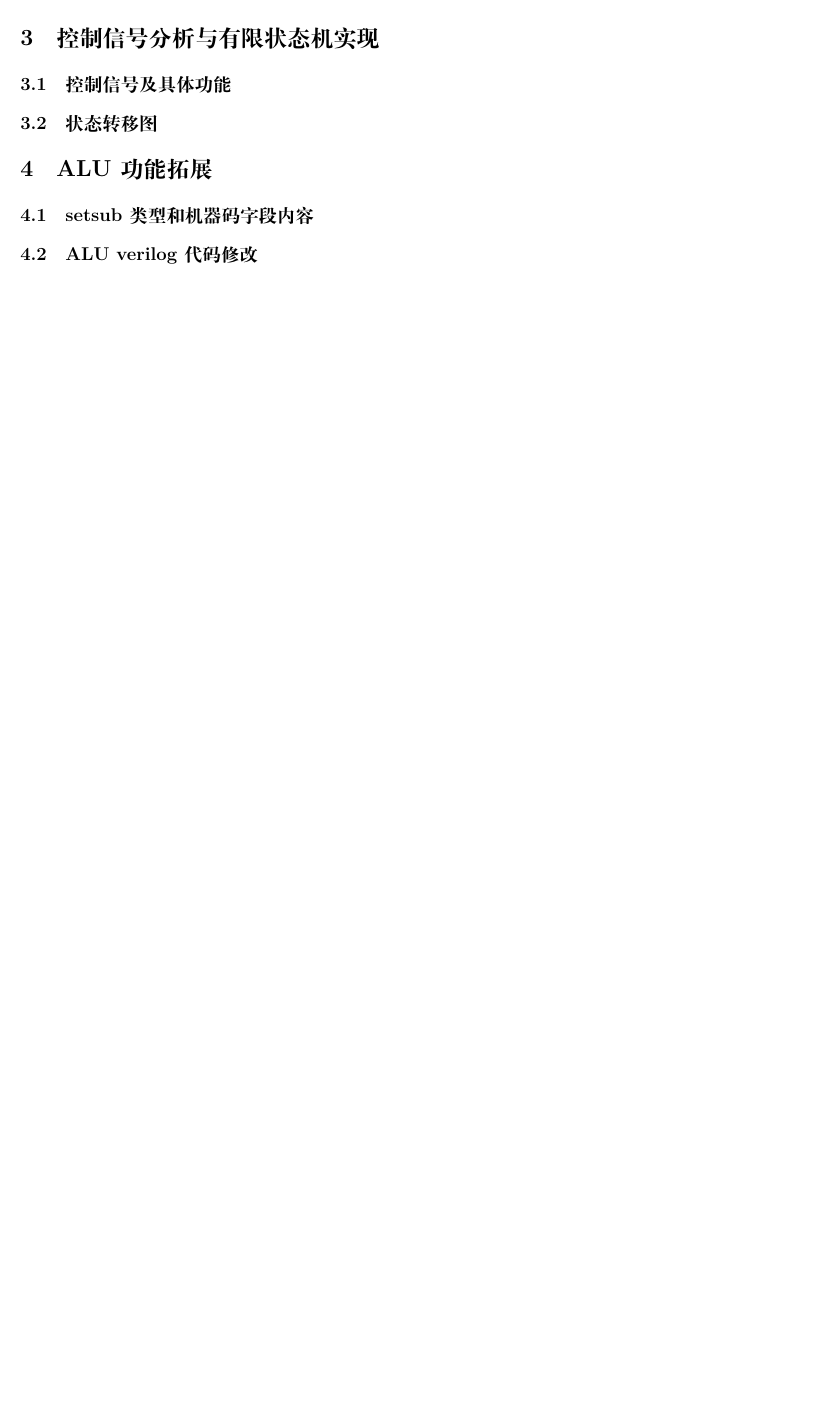
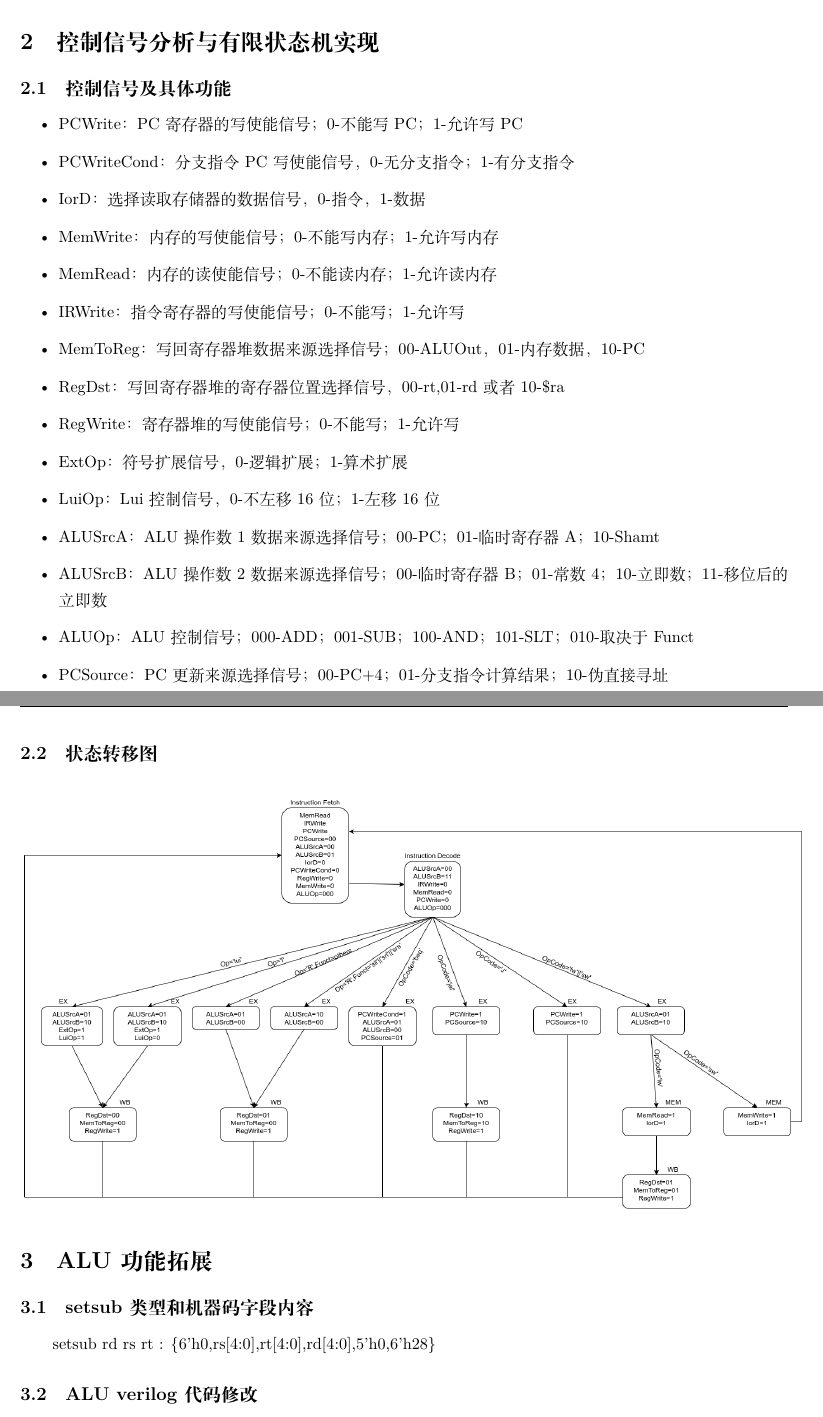
Before and after one commit to BryantSuen/multi-cycle-CPU, a LaTeX document (report/multi-cycle-CPU-report.tex): part of page 2 of 2 before the commit and two parts of pages 2 and 3 of 4 after it, the two joined at a grey line, cut so that both start at the same text, the shorter picture padded with empty space. Compiled offline with XeLaTeX.

Commit message:
update report

```diff
--- a/report/multi-cycle-CPU-report.tex
+++ b/report/multi-cycle-CPU-report.tex
@@ -31,8 +56,30 @@
 
 \section{控制信号分析与有限状态机实现}
 \subsection{控制信号及具体功能}
+\begin{itemize}
+    \item PCWrite：PC 寄存器的写使能信号；0-不能写 PC；1-允许写 PC
+    \item PCWriteCond：分支指令PC写使能信号，0-无分支指令；1-有分支指令
+    \item IorD：选择读取存储器的数据信号，0-指令，1-数据
+    \item MemWrite：内存的写使能信号；0-不能写内存；1-允许写内存
+    \item MemRead：内存的读使能信号；0-不能读内存；1-允许读内存
+    \item IRWrite：指令寄存器的写使能信号；0-不能写；1-允许写
+    \item MemToReg：写回寄存器堆数据来源选择信号；00-ALUOut，01-内存数据，10-PC
+    \item RegDst：写回寄存器堆的寄存器位置选择信号，00-rt,01-rd或者10-\$ra
+    \item RegWrite：寄存器堆的写使能信号；0-不能写；1-允许写
+    \item ExtOp：符号扩展信号，0-逻辑扩展；1-算术扩展
+    \item LuiOp：Lui控制信号，0-不左移16位；1-左移16位
+    \item ALUSrcA：ALU操作数1数据来源选择信号；00-PC；01-临时寄存器A；10-Shamt
+    \item ALUSrcB：ALU操作数2数据来源选择信号；00-临时寄存器B；01-常数4；10-立即数；11-移位后的立即数
+    \item ALUOp：ALU控制信号；000-ADD；001-SUB；100-AND；101-SLT；010-取决于Funct
+    \item PCSource：PC更新来源选择信号；00-PC+4；01-分支指令计算结果；10-伪直接寻址
+\end{itemize}
 \subsection{状态转移图}
+\begin{center}
+    \includegraphics[width = 18cm]{images/fsm.png}
+\end{center}
+
 
 \section{ALU功能拓展}
 \subsection{setsub类型和机器码字段内容}
+setsub rd rs rt : \{6'h0,rs[4:0],rt[4:0],rd[4:0],5'h0,6'h28\}
 \subsection{ALU verilog代码修改}
```
Also changed, not shown: report/images/fsm.png (added), report/multi-cycle-CPU-report.pdf, report/multi-cycle-CPU-report.tex (28 more changed lines).
